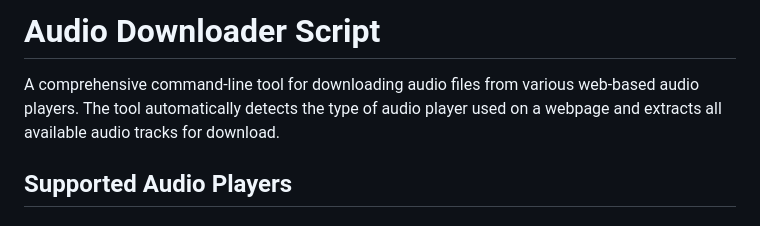
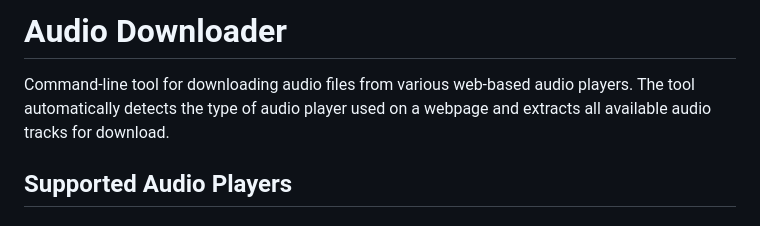
Before and after one commit to chbornman/AudioFetch, a Markdown page: README.md, the part around the change. GitHub-like rendering.

```diff
--- a/README.md
+++ b/README.md
@@ -1,6 +1,6 @@
-# Audio Downloader Script
+# Audio Downloader
 
-A comprehensive command-line tool for downloading audio files from various web-based audio players. The tool automatically detects the type of audio player used on a webpage and extracts all available audio tracks for download.
+Command-line tool for downloading audio files from various web-based audio players. The tool automatically detects the type of audio player used on a webpage and extracts all available audio tracks for download.
 
 ## Supported Audio Players
 
```
